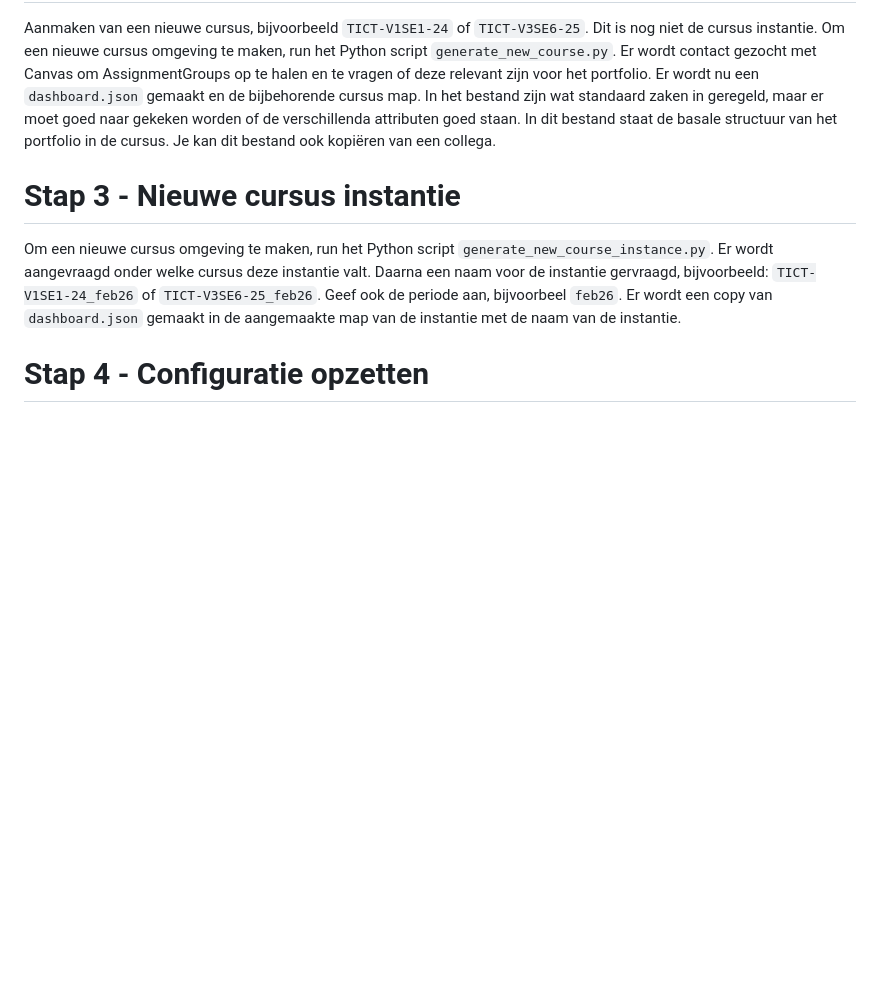
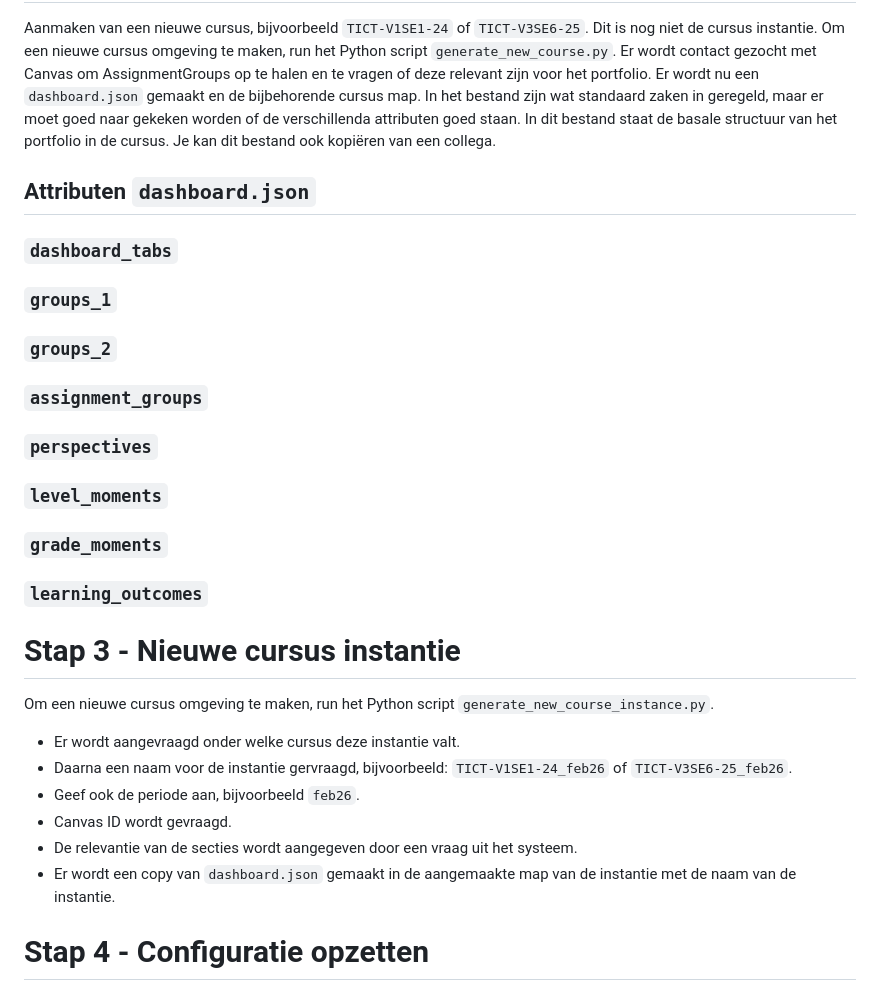
Before and after one commit to hu-ict/canvas_dashboard, a Markdown page: README.md, the part around the change. Rendered like a GitHub page; blank space fills up the shorter version.

```diff
--- a/README.md
+++ b/README.md
@@ -7,8 +7,24 @@ Er wordt gebruik gemaakt van verschillende stappen om tot het dashboard te komen
 Om een geheel nieuwe omgeving te maken op je persoonlijke computer/laptop run het Python script `generate_environment.py`. Er wordt gevraagd om je persoonlijk `Canvas-Api_Key`. Deze sleutel wordt opgeslagen het bestand `msteams_api.json` binnen de map `environment`. Deze sleutel is zeer persoonlijk en moet dus niet gaan rondslingeren. Het bestand `environment.json` wordt ook hier aangemaakt. Daarnaast wordt de directory `.\courses` gemaakt.
 # Stap 2 - Nieuwe cursus
 Aanmaken van een nieuwe cursus, bijvoorbeeld `TICT-V1SE1-24` of `TICT-V3SE6-25`. Dit is nog niet de cursus instantie. Om een nieuwe cursus omgeving te maken, run het Python script `generate_new_course.py`. Er wordt contact gezocht met Canvas om AssignmentGroups op te halen en te vragen of deze relevant zijn voor het portfolio. Er wordt nu een `dashboard.json` gemaakt en de bijbehorende cursus map. In het bestand zijn wat standaard zaken in geregeld, maar er moet goed naar gekeken worden of de verschillenda attributen goed staan. In dit bestand staat de basale structuur van het portfolio in de cursus. Je kan dit bestand ook kopiëren van een collega.
+## Attributen `dashboard.json`
+### `dashboard_tabs`
+### `groups_1`
+### `groups_2`
+### `assignment_groups`
+### `perspectives`
+### `level_moments`
+### `grade_moments`
+### `learning_outcomes`
+
 # Stap 3 - Nieuwe cursus instantie
-Om een nieuwe cursus omgeving te maken, run het Python script `generate_new_course_instance.py`. Er wordt aangevraagd onder welke cursus deze instantie valt. Daarna een naam voor de instantie gervraagd, bijvoorbeeld: `TICT-V1SE1-24_feb26` of `TICT-V3SE6-25_feb26`. Geef ook de periode aan, bijvoorbeel `feb26`. Er wordt een copy van `dashboard.json` gemaakt in de aangemaakte map van de instantie met de naam van de instantie.
+Om een nieuwe cursus omgeving te maken, run het Python script `generate_new_course_instance.py`.
+- Er wordt aangevraagd onder welke cursus deze instantie valt.
+- Daarna een naam voor de instantie gervraagd, bijvoorbeeld: `TICT-V1SE1-24_feb26` of `TICT-V3SE6-25_feb26`.
+- Geef ook de periode aan, bijvoorbeeld `feb26`.
+- Canvas ID wordt gevraagd.
+- De relevantie van de secties wordt aangegeven door een vraag uit het systeem.
+- Er wordt een copy van `dashboard.json` gemaakt in de aangemaakte map van de instantie met de naam van de instantie.
 # Stap 4 - Configuratie opzetten
 Door het uitvoeren van het Python script `generate_config.py`. De Canvas API wordt aangeroepen om de structuur van Canvas uit te lezen.
 - Canvas secties (Sections)
```
